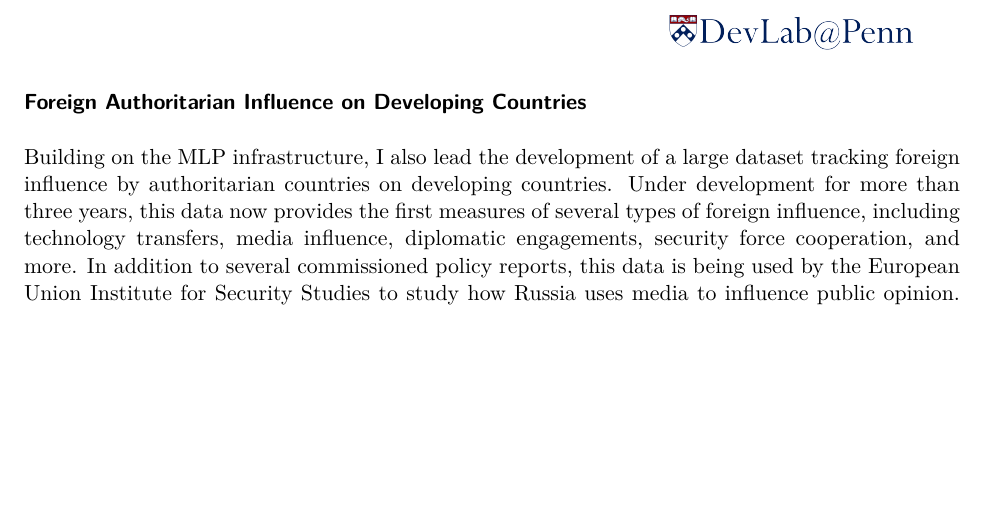
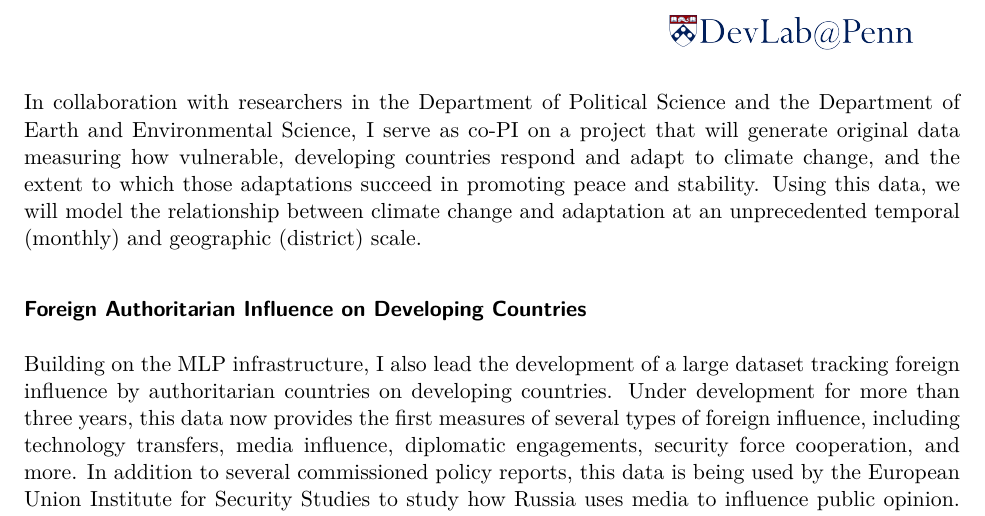
Before and after one commit to jrspringman/jrspringman.github.io, a Quarto document (files/research_statement.qmd): part of page 3 of 4, cut at the place of the change, the shorter picture padded with empty space. The pictures show the output file files/research_statement.pdf that the author committed with the source.

Commit message:
udpate research statement

```diff
--- a/files/research_statement.qmd
+++ b/files/research_statement.qmd
@@ -56,6 +56,7 @@ MLP also maintains a Civic Space Early Warning System that uses machine-learning
 
 In related work with Internews and the International Foundation for Electoral Systems (IFES), I am leading a team in a project to detect reporting on government-initiated anti-corruption campaigns and use LLMs to identify their primary targets. Specifically, we will draw on the MLP infrastructure to detect reporting on legal measures to steam corruption (including arrests, legal actions, purges, and raids), identify anti-corruption campaigns by detecting large increases in reporting on corruption-related legal measures, and measure the extent to which these campaigns target regime opponents. This research will contribute to a growing literature on how autocracies can make reforms that are viewed as democratic but do not threaten their political survival.
 
+In collaboration with researchers in the Department of Political Science and the Department of Earth and Environmental Science, I serve as co-PI on a project that will generate original data measuring how vulnerable, developing countries respond and adapt to climate change, and the extent to which those adaptations succeed in promoting peace and stability. Using this data, we will model the relationship between climate change and adaptation at an unprecedented temporal (monthly) and geographic (district) scale.
 
 ### Foreign Authoritarian Influence on Developing Countries
 
```
Also changed, not shown: files/research_statement.pdf.
